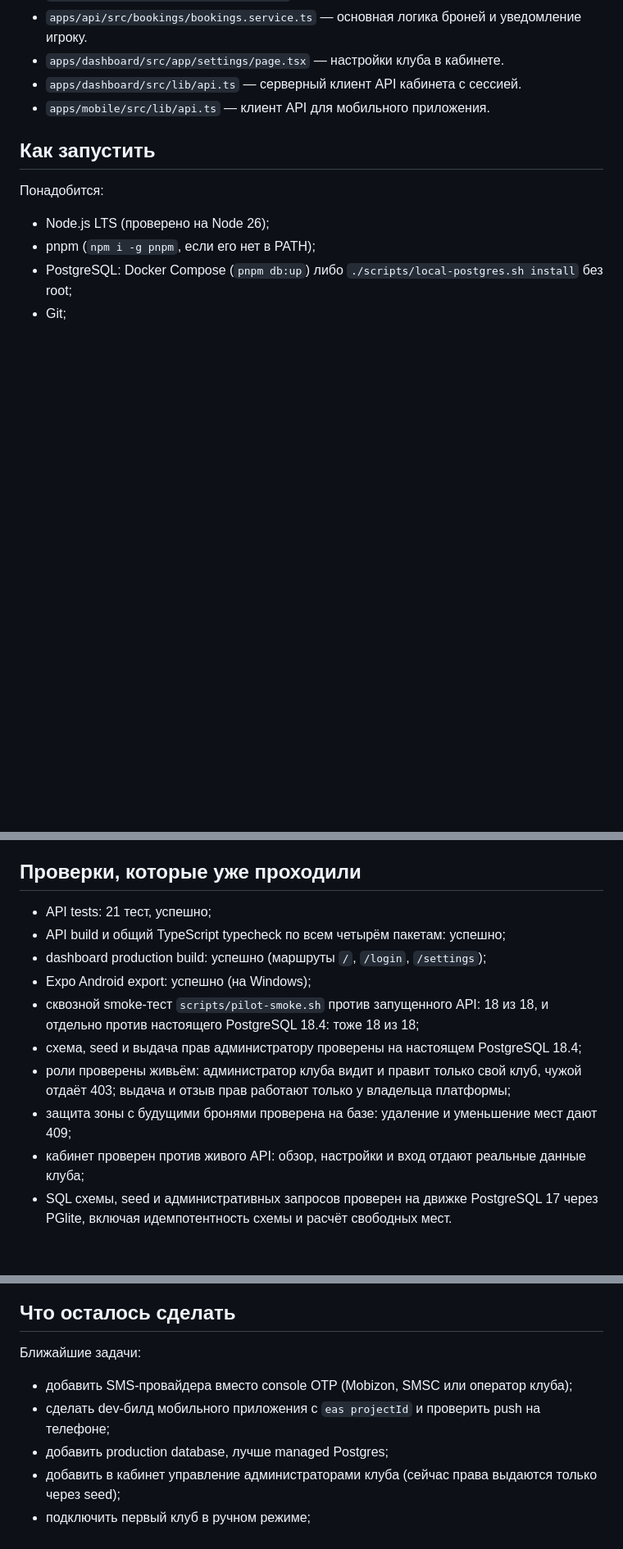
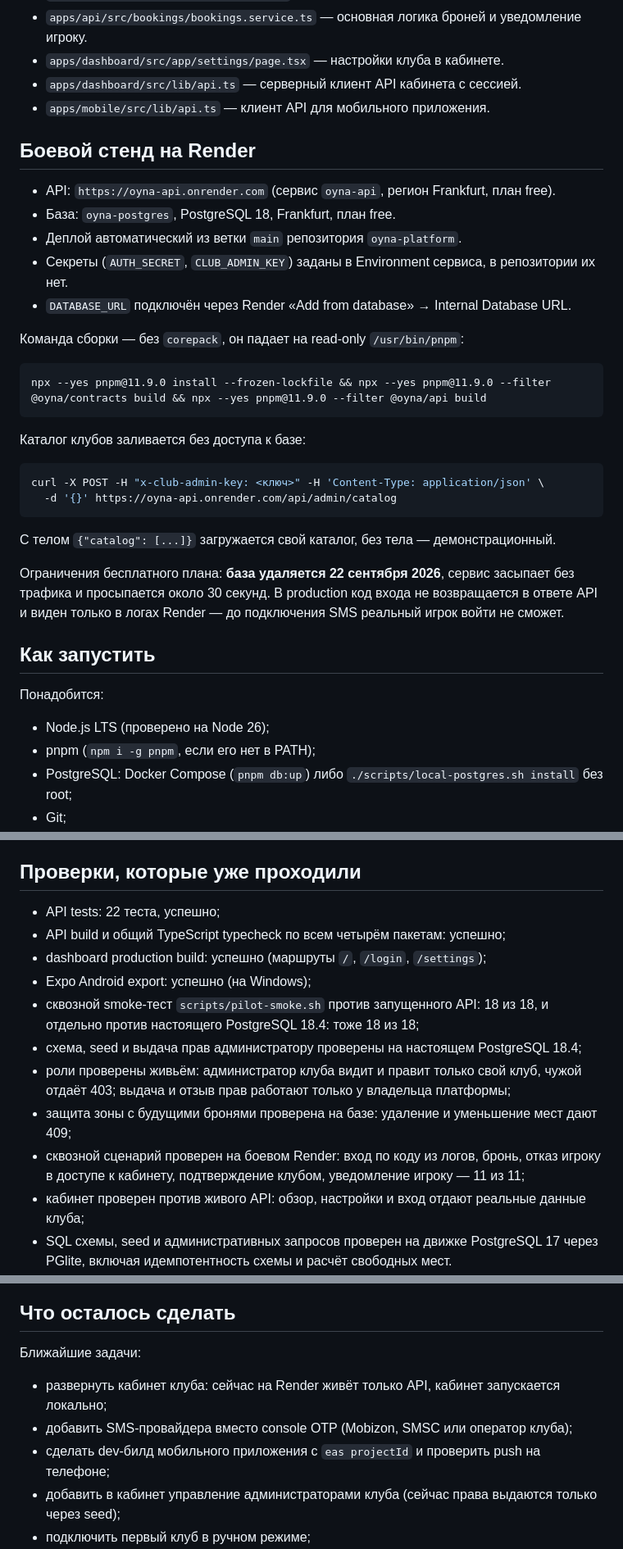
Before and after one commit to AltynbekBlessRnG/oyna-platform, a Markdown page: FUTURE_CONTEXT.md, 3 parts joined by grey strips. Shown at 82% size. GitHub-like rendering; blank space fills up the shorter version.

Commit message:
Record the Render deployment in the project context
Co-Authored-By: Claude Opus 5 <noreply@anthropic.com>

````diff
--- a/FUTURE_CONTEXT.md
+++ b/FUTURE_CONTEXT.md
@@ -121,6 +121,33 @@ OYNA — единое мобильное приложение для компь
 - `apps/dashboard/src/lib/api.ts` — серверный клиент API кабинета с сессией.
 - `apps/mobile/src/lib/api.ts` — клиент API для мобильного приложения.
 
+## Боевой стенд на Render
+
+- API: `https://oyna-api.onrender.com` (сервис `oyna-api`, регион Frankfurt, план free).
+- База: `oyna-postgres`, PostgreSQL 18, Frankfurt, план free.
+- Деплой автоматический из ветки `main` репозитория `oyna-platform`.
+- Секреты (`AUTH_SECRET`, `CLUB_ADMIN_KEY`) заданы в Environment сервиса, в репозитории их нет.
+- `DATABASE_URL` подключён через Render «Add from database» → Internal Database URL.
+
+Команда сборки — без `corepack`, он падает на read-only `/usr/bin/pnpm`:
+
+```
+npx --yes pnpm@11.9.0 install --frozen-lockfile && npx --yes pnpm@11.9.0 --filter @oyna/contracts build && npx --yes pnpm@11.9.0 --filter @oyna/api build
+```
+
+Каталог клубов заливается без доступа к базе:
+
+```bash
+curl -X POST -H "x-club-admin-key: <ключ>" -H 'Content-Type: application/json' \
+  -d '{}' https://oyna-api.onrender.com/api/admin/catalog
+```
+
+С телом `{"catalog": [...]}` загружается свой каталог, без тела — демонстрационный.
+
+Ограничения бесплатного плана: **база удаляется 22 сентября 2026**, сервис засыпает
+без трафика и просыпается около 30 секунд. В production код входа не возвращается в ответе
+API и виден только в логах Render — до подключения SMS реальный игрок войти не сможет.
+
 ## Как запустить
 
 Понадобится:
@@ -168,7 +195,7 @@ Seed идемпотентен: повторный запуск обновляе
 
 ## Проверки, которые уже проходили
 
-- API tests: 21 тест, успешно;
+- API tests: 22 теста, успешно;
 - API build и общий TypeScript typecheck по всем четырём пакетам: успешно;
 - dashboard production build: успешно (маршруты `/`, `/login`, `/settings`);
 - Expo Android export: успешно (на Windows);
@@ -178,6 +205,8 @@ Seed идемпотентен: повторный запуск обновляе
 - роли проверены живьём: администратор клуба видит и правит только свой клуб,
   чужой отдаёт 403; выдача и отзыв прав работают только у владельца платформы;
 - защита зоны с будущими бронями проверена на базе: удаление и уменьшение мест дают 409;
+- сквозной сценарий проверен на боевом Render: вход по коду из логов, бронь, отказ игроку
+  в доступе к кабинету, подтверждение клубом, уведомление игроку — 11 из 11;
 - кабинет проверен против живого API: обзор, настройки и вход отдают реальные данные клуба;
 - SQL схемы, seed и административных запросов проверен на движке PostgreSQL 17 через PGlite,
   включая идемпотентность схемы и расчёт свободных мест.
@@ -210,9 +239,9 @@ Seed идемпотентен: повторный запуск обновляе
 
 Ближайшие задачи:
 
+- развернуть кабинет клуба: сейчас на Render живёт только API, кабинет запускается локально;
 - добавить SMS-провайдера вместо console OTP (Mobizon, SMSC или оператор клуба);
 - сделать dev-билд мобильного приложения с `eas projectId` и проверить push на телефоне;
-- добавить production database, лучше managed Postgres;
 - добавить в кабинет управление администраторами клуба (сейчас права выдаются только через seed);
 - подключить первый клуб в ручном режиме;
 - после получения официальных API-документов реализовать реальный provider для SENET или другой системы.
````
